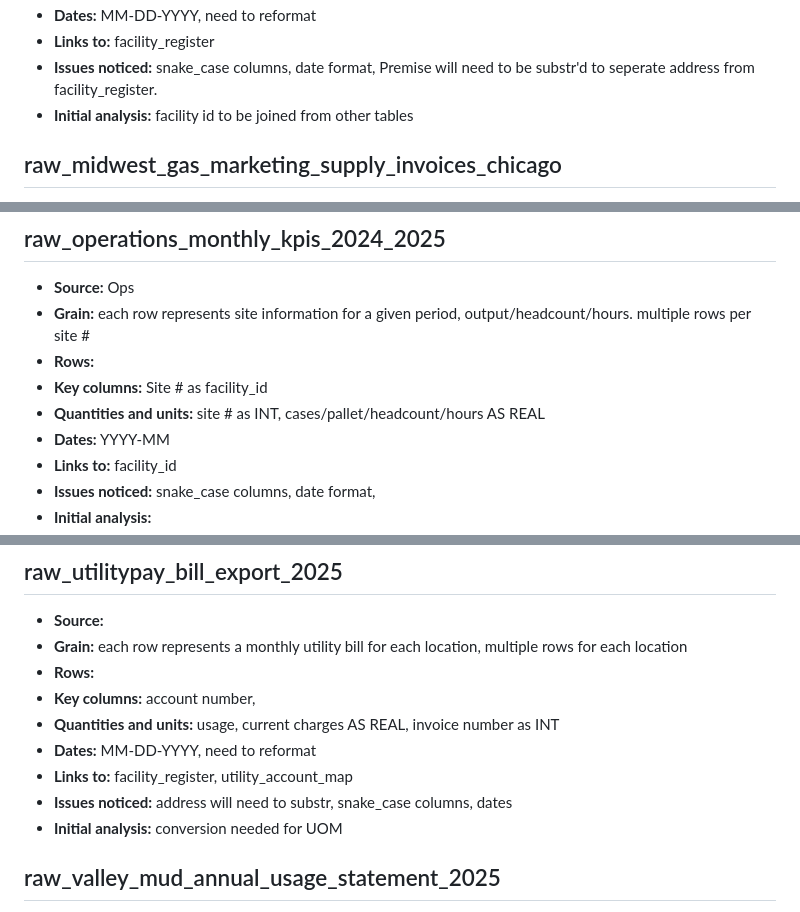
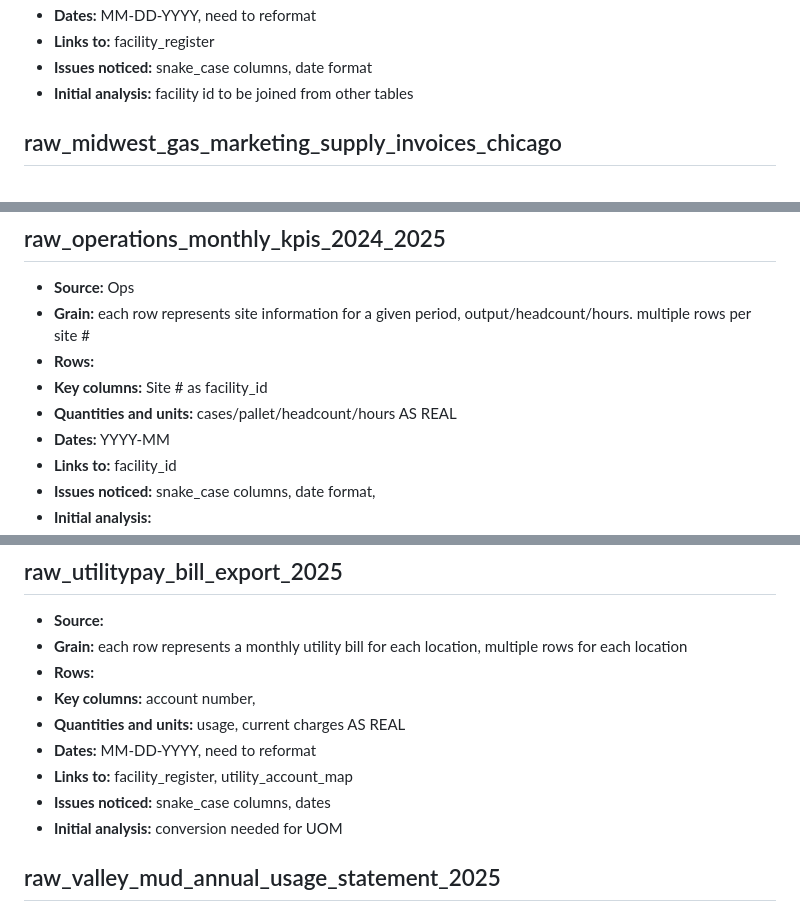
Before and after one commit to Anthony-Borrelli/GHG_Capstone_Project, a Markdown page: docs/data_inventory.md, 3 parts joined by grey strips. GitHub-like rendering.

```diff
--- a/docs/data_inventory.md
+++ b/docs/data_inventory.md
@@ -93,6 +93,6 @@
 - **Dates:** MM-DD-YYYY, need to reformat
 - **Links to:** facility_register
-- **Issues noticed:** snake_case columns, date format, Premise will need to be substr'd to seperate address from facility_register.
+- **Issues noticed:** snake_case columns, date format
 - **Initial analysis:** facility id to be joined from other tables
 
 ## raw_midwest_gas_marketing_supply_invoices_chicago
@@ -111,7 +111,7 @@
 - **Grain:** each row represents site information for a given period, output/headcount/hours. multiple rows per site #
 - **Rows:**
 - **Key columns:** Site # as facility_id
-- **Quantities and units:** site # as INT, cases/pallet/headcount/hours AS REAL
+- **Quantities and units:** cases/pallet/headcount/hours AS REAL
 - **Dates:** YYYY-MM
 - **Links to:** facility_id
 - **Issues noticed:** snake_case columns, date format,
@@ -211,10 +211,10 @@
 - **Grain:** each row represents a monthly utility bill for each location, multiple rows for each location
 - **Rows:**
 - **Key columns:** account number,
-- **Quantities and units:** usage, current charges AS REAL, invoice number as INT
+- **Quantities and units:** usage, current charges AS REAL
 - **Dates:** MM-DD-YYYY, need to reformat
 - **Links to:** facility_register, utility_account_map
-- **Issues noticed:** address will need to substr, snake_case columns, dates
+- **Issues noticed:** snake_case columns, dates
 - **Initial analysis:** conversion needed for UOM
 
 ## raw_valley_mud_annual_usage_statement_2025
```
Also changed, not shown: other parts of docs/data_inventory.md (+9 -9 lines).
